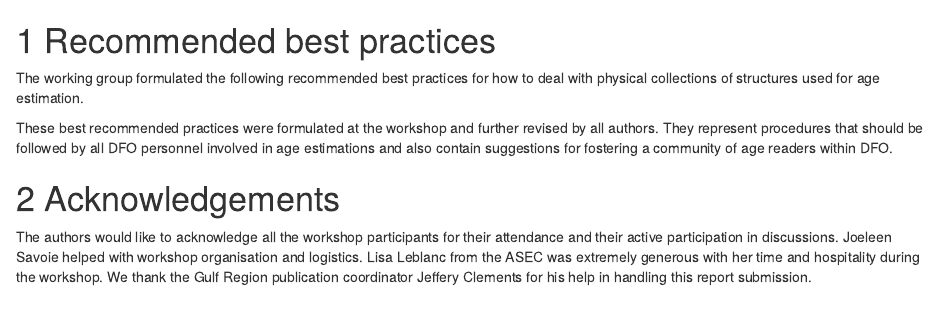
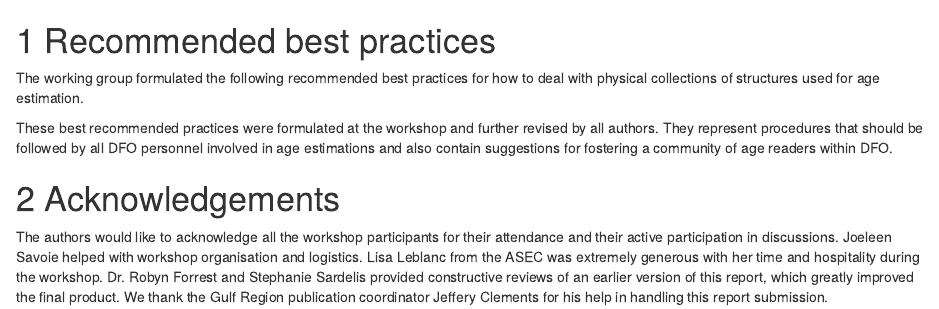
Before and after one commit to TESA-workshops/ageing-best-practices-2023, an R Markdown document (proceedings/06_Conclusions.Rmd): the page in a window 1100 px wide, from its top. Rendered offline with R 4.5, knitr and Pandoc, with nearby package versions; drawn as R Markdown's standard HTML page in place of the format the file asks for.

```diff
--- a/proceedings/06_Conclusions.Rmd
+++ b/proceedings/06_Conclusions.Rmd
@@ -89,4 +89,4 @@
 These best recommended practices were formulated at the workshop and further revised by all authors. They represent procedures that should be followed by all DFO personnel involved in age estimations and also contain suggestions for fostering a community of age readers within DFO.
 
 # Acknowledgements
-The authors would like to acknowledge all the workshop participants for their attendance and their active participation in discussions. Joeleen Savoie helped with workshop organisation and logistics. Lisa Leblanc from the ASEC was extremely generous with her time and hospitality during the workshop. We thank the Gulf Region publication coordinator Jeffery Clements for his help in handling this report submission.
+The authors would like to acknowledge all the workshop participants for their attendance and their active participation in discussions. Joeleen Savoie helped with workshop organisation and logistics. Lisa Leblanc from the ASEC was extremely generous with her time and hospitality during the workshop. Dr. Robyn Forrest and Stephanie Sardelis provided constructive reviews of an earlier version of this report, which greatly improved the final product. We thank the Gulf Region publication coordinator Jeffery Clements for his help in handling this report submission.
```
Also changed, not shown: proceedings-final-submission-March-2024/email-to-publication-coordinator.txt (renamed from proceedings-final-submission-January-2024/email-to-publication-coordinator.txt), 6 other files.
